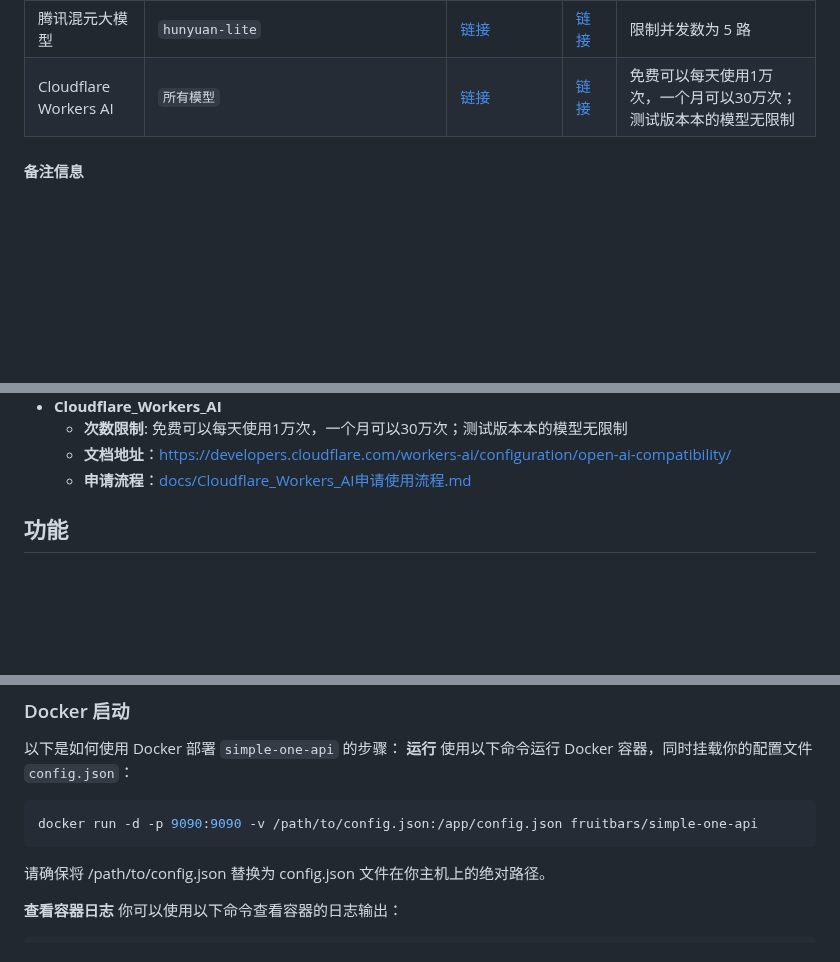
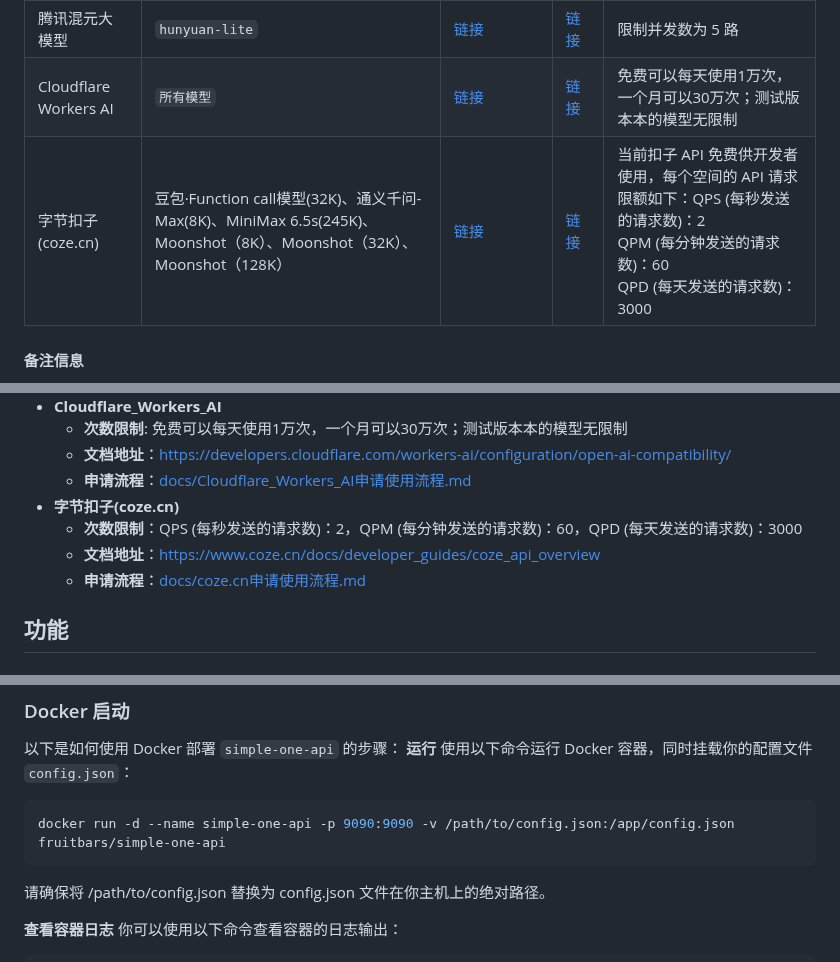
Before and after one commit to fruitbars/simple-one-api, a Markdown page: README.md, 3 parts joined by grey strips. GitHub-like rendering; blank space fills up the shorter version.

````diff
--- a/README.md
+++ b/README.md
@@ -18,6 +18,7 @@
 | 百度千帆大模型平台 | `yi_34b_chat`, `ERNIE-Speed-8K`, `ERNIE-Speed-128K`, `ERNIE-Lite-8K`, `ERNIE-Lite-8K-0922`, `ERNIE-Tiny-8K` | [链接](https://console.bce.baidu.com/qianfan/ais/console/applicationConsole/application) | [链接](https://cloud.baidu.com/doc/WENXINWORKSHOP/s/klqx7b1xf) | Lite、Speed-8K：RPM = 300，TPM = 300000<br>Speed-128K：RPM = 60，TPM = 300000 |
 | 腾讯混元大模型     | `hunyuan-lite`                                                                                              | [链接](https://console.cloud.tencent.com/cam/capi)           | [链接](https://cloud.tencent.com/document/api/1729/105701) | 限制并发数为 5 路                                            |
 | Cloudflare Workers AI     | `所有模型`                                                                                                      | [链接](https://dash.cloudflare.com/)           | [链接](https://developers.cloudflare.com/workers-ai/configuration/open-ai-compatibility/) | 免费可以每天使用1万次，一个月可以30万次；测试版本本的模型无限制                                            |
+| 字节扣子(coze.cn) | 豆包·Function call模型(32K)、通义千问-Max(8K)、MiniMax 6.5s(245K)、Moonshot（8K）、Moonshot（32K）、Moonshot（128K） | [链接](https://www.coze.cn/space) | [链接](https://www.coze.cn/docs/developer_guides/coze_api_overview) | 当前扣子 API 免费供开发者使用，每个空间的 API 请求限额如下：QPS (每秒发送的请求数)：2<br>QPM (每分钟发送的请求数)：60<br>QPD (每天发送的请求数)：3000 |
 
 #### 备注信息
 - **讯飞星火大模型**:
@@ -39,6 +40,11 @@
   - **次数限制**: 免费可以每天使用1万次，一个月可以30万次；测试版本本的模型无限制
   - **文档地址**：[https://developers.cloudflare.com/workers-ai/configuration/open-ai-compatibility/](https://developers.cloudflare.com/workers-ai/configuration/open-ai-compatibility/)
   - **申请流程**：[docs/Cloudflare_Workers_AI申请使用流程.md](docs/Cloudflare_Workers_AI申请使用流程.md)
+- **字节扣子(coze.cn)**
+   - **次数限制**：QPS (每秒发送的请求数)：2，QPM (每分钟发送的请求数)：60，QPD (每天发送的请求数)：3000
+   - **文档地址**：https://www.coze.cn/docs/developer_guides/coze_api_overview
+   - **申请流程**：[docs/coze.cn申请使用流程.md](docs/coze.cn申请使用流程.md)
+
 
 ## 功能
 
@@ -112,7 +118,7 @@
 **运行**
 使用以下命令运行 Docker 容器，同时挂载你的配置文件 `config.json`：
 ```sh
-docker run -d -p 9090:9090 -v /path/to/config.json:/app/config.json fruitbars/simple-one-api
+docker run -d --name simple-one-api -p 9090:9090 -v /path/to/config.json:/app/config.json fruitbars/simple-one-api
 ```
 请确保将 /path/to/config.json 替换为 config.json 文件在你主机上的绝对路径。
 
````
Also changed, not shown: docs/coze.cn申请API使用流程.md (added, +70 -0 lines), docs/asset/coze2.jpg (added), docs/asset/coze3.jpg (added), docs/asset/coze4.jpg (added), docs/asset/coze5.jpg (added), docs/asset/coze6.jpg (added), docs/asset/cozecn1.jpg (added), 10 other files.
